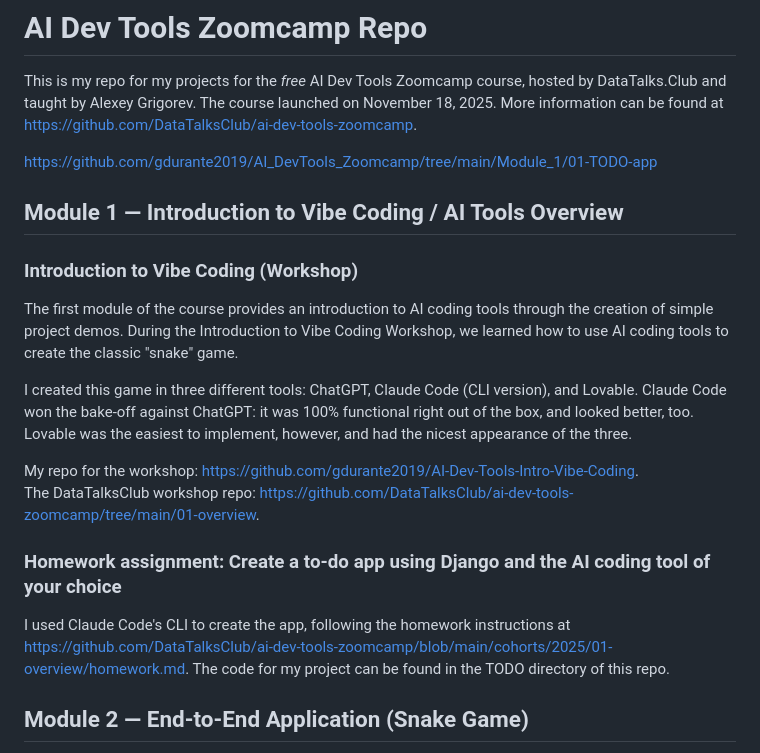
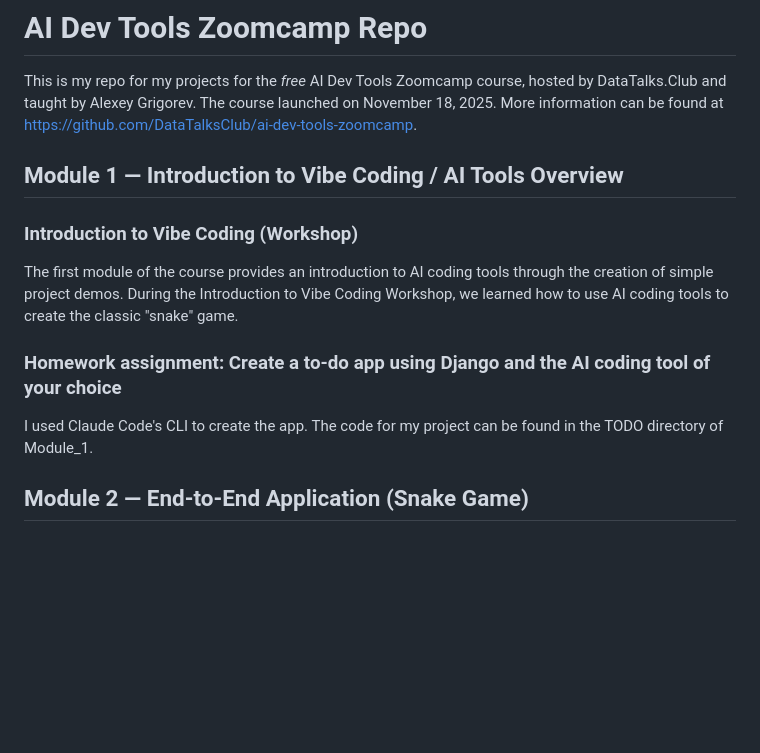
Before and after one commit to gdurante2019/AI_DevTools_Zoomcamp, a Markdown page: README.md, the part around the change. GitHub-like rendering; blank space fills up the shorter version.

Commit message:
Update README with revised project details
Removed outdated links and streamlined the description of the homework assignment.

```diff
--- a/README.md
+++ b/README.md
@@ -1,20 +1,13 @@
 # AI Dev Tools Zoomcamp Repo
 
 This is my repo for my projects for the *free* AI Dev Tools Zoomcamp course, hosted by DataTalks.Club and taught by Alexey Grigorev. The course launched on November 18, 2025.  More information can be found at https://github.com/DataTalksClub/ai-dev-tools-zoomcamp.
-
-https://github.com/gdurante2019/AI_DevTools_Zoomcamp/tree/main/Module_1/01-TODO-app
 
 ## Module 1 — Introduction to Vibe Coding / AI Tools Overview
 ### Introduction to Vibe Coding (Workshop)
 The first module of the course provides an introduction to AI coding tools through the creation of simple project demos.  During the Introduction to Vibe Coding Workshop, we learned how to use AI coding tools to create the classic "snake" game.
 
-I created this game in three different tools:  ChatGPT, Claude Code (CLI version), and Lovable.  Claude Code won the bake-off against ChatGPT: it was 100% functional right out of the box, and looked better, too.  Lovable was the easiest to implement, however, and had the nicest appearance of the three.
-
-My repo for the workshop: https://github.com/gdurante2019/AI-Dev-Tools-Intro-Vibe-Coding.
-The DataTalksClub workshop repo: https://github.com/DataTalksClub/ai-dev-tools-zoomcamp/tree/main/01-overview.
-
 ### Homework assignment:  Create a to-do app using Django and the AI coding tool of your choice
-I used Claude Code's CLI to create the app, following the homework instructions at https://github.com/DataTalksClub/ai-dev-tools-zoomcamp/blob/main/cohorts/2025/01-overview/homework.md.  The code for my project can be found in the TODO directory of this repo.
+I used Claude Code's CLI to create the app.  The code for my project can be found in the TODO directory of Module_1.
 
 ## Module 2 — End-to-End Application (Snake Game)
 For this module, we are learning how to create an end-to-end application using AI tools--creating the frontend, extracting OpenAI specs from the frontend, implementing the backend using FastAPI, adding database support to the backend, containerizing the works, deploying to Render, and creating a CI/CD pipeline for deployment.
```
